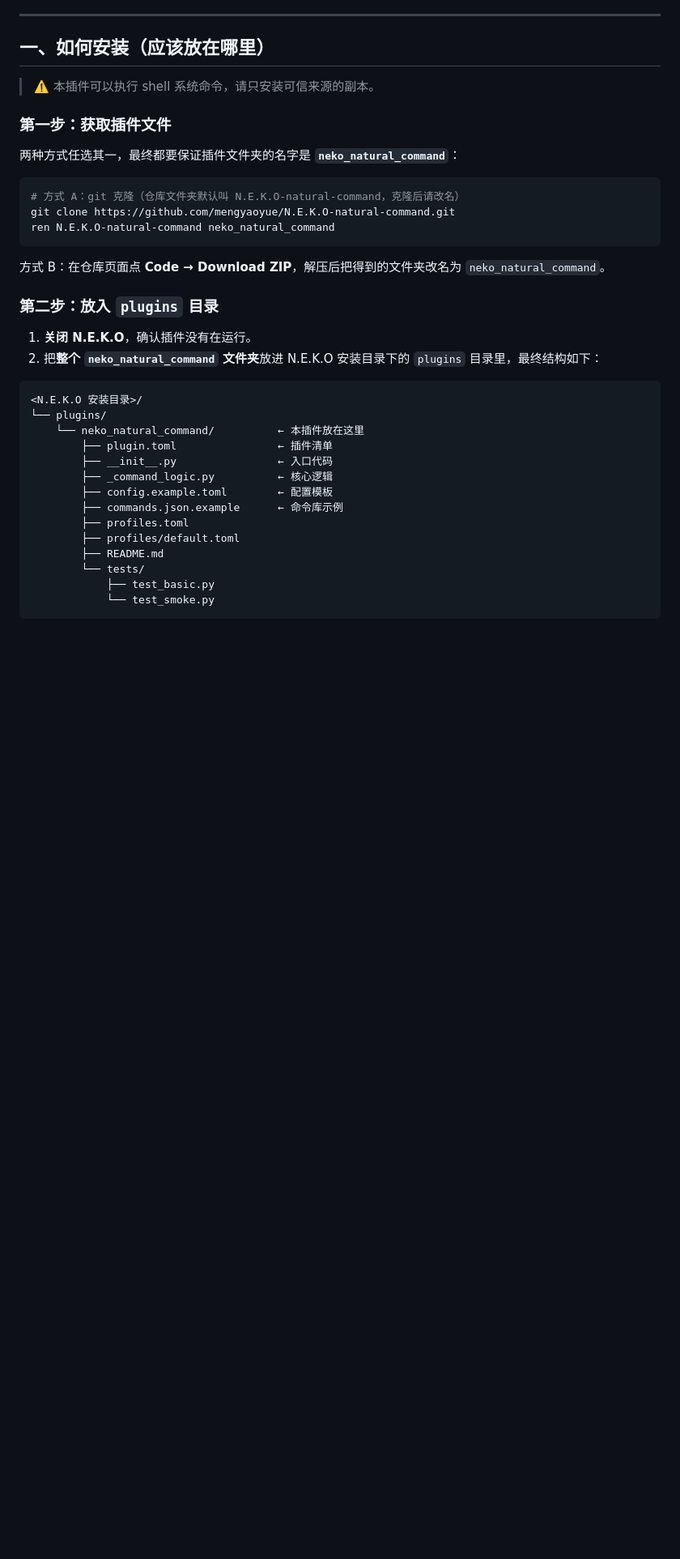
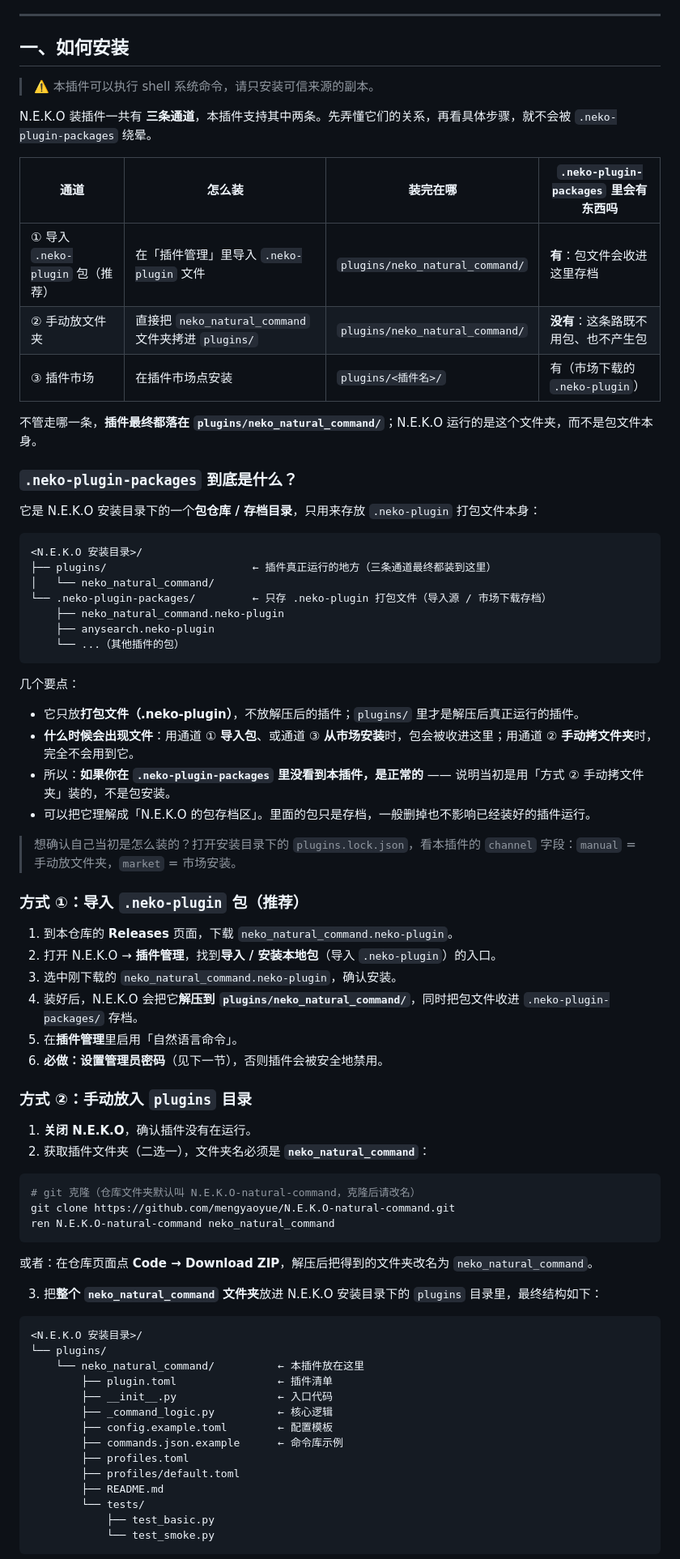
Before and after one commit to mengyaoyue/N.E.K.O-natural-command, a Markdown page: README.md, the part around one of its changes. Shown at 81% size. GitHub-like rendering; blank space fills up the shorter version.

Commit message:
docs: 安装说明改为双方式（导入 .neko-plugin 包 / 手动放入 plugins）并解释 .neko-plugin-packages

````diff
--- a/README.md
+++ b/README.md
@@ -9,26 +9,66 @@
 
 ---
 
-## 一、如何安装（应该放在哪里）
+## 一、如何安装
 
 > ⚠️ 本插件可以执行 shell 系统命令，请只安装可信来源的副本。
 
-### 第一步：获取插件文件
+N.E.K.O 装插件一共有 **三条通道**，本插件支持其中两条。先弄懂它们的关系，再看具体步骤，就不会被 `.neko-plugin-packages` 绕晕。
 
-两种方式任选其一，最终都要保证插件文件夹的名字是 **`neko_natural_command`**：
+| 通道 | 怎么装 | 装完在哪 | `.neko-plugin-packages` 里会有东西吗 |
+|------|--------|----------|--------------------------------------|
+| ① 导入 `.neko-plugin` 包（推荐） | 在「插件管理」里导入 `.neko-plugin` 文件 | `plugins/neko_natural_command/` | **有**：包文件会收进这里存档 |
+| ② 手动放文件夹 | 直接把 `neko_natural_command` 文件夹拷进 `plugins/` | `plugins/neko_natural_command/` | **没有**：这条路既不用包、也不产生包 |
+| ③ 插件市场 | 在插件市场点安装 | `plugins/<插件名>/` | 有（市场下载的 `.neko-plugin`） |
+
+不管走哪一条，**插件最终都落在 `plugins/neko_natural_command/`**；N.E.K.O 运行的是这个文件夹，而不是包文件本身。
+
+### `.neko-plugin-packages` 到底是什么？
+
+它是 N.E.K.O 安装目录下的一个**包仓库 / 存档目录**，只用来存放 `.neko-plugin` 打包文件本身：
+
+```text
+<N.E.K.O 安装目录>/
+├── plugins/                       ← 插件真正运行的地方（三条通道最终都装到这里）
+│   └── neko_natural_command/
+└── .neko-plugin-packages/         ← 只存 .neko-plugin 打包文件（导入源 / 市场下载存档）
+    ├── neko_natural_command.neko-plugin
+    ├── anysearch.neko-plugin
+    └── ...（其他插件的包）
+```
+
+几个要点：
+
+- 它只放**打包文件（.neko-plugin）**，不放解压后的插件；`plugins/` 里才是解压后真正运行的插件。
+- **什么时候会出现文件**：用通道 ① **导入包**、或通道 ③ **从市场安装**时，包会被收进这里；用通道 ② **手动拷文件夹**时，完全不会用到它。
+- 所以：**如果你在 `.neko-plugin-packages` 里没看到本插件，是正常的** —— 说明当初是用「方式 ② 手动拷文件夹」装的，不是包安装。
+- 可以把它理解成「N.E.K.O 的包存档区」。里面的包只是存档，一般删掉也不影响已经装好的插件运行。
+
+> 想确认自己当初是怎么装的？打开安装目录下的 `plugins.lock.json`，看本插件的 `channel` 字段：`manual` = 手动放文件夹，`market` = 市场安装。
+
+### 方式 ①：导入 `.neko-plugin` 包（推荐）
+
+1. 到本仓库的 **Releases** 页面，下载 `neko_natural_command.neko-plugin`。
+2. 打开 N.E.K.O → **插件管理**，找到**导入 / 安装本地包**（导入 `.neko-plugin`）的入口。
+3. 选中刚下载的 `neko_natural_command.neko-plugin`，确认安装。
+4. 装好后，N.E.K.O 会把它**解压到 `plugins/neko_natural_command/`**，同时把包文件收进 `.neko-plugin-packages/` 存档。
+5. 在**插件管理**里启用「自然语言命令」。
+6. **必做：设置管理员密码**（见下一节），否则插件会被安全地禁用。
+
+### 方式 ②：手动放入 `plugins` 目录
+
+1. **关闭 N.E.K.O**，确认插件没有在运行。
+2. 获取插件文件夹（二选一），文件夹名必须是 **`neko_natural_command`**：
 
 ```bash
-# 方式 A：git 克隆（仓库文件夹默认叫 N.E.K.O-natural-command，克隆后请改名）
+# git 克隆（仓库文件夹默认叫 N.E.K.O-natural-command，克隆后请改名）
 git clone https://github.com/mengyaoyue/N.E.K.O-natural-command.git
 ren N.E.K.O-natural-command neko_natural_command
 ```
 
-方式 B：在仓库页面点 **Code → Download ZIP**，解压后把得到的文件夹改名为 `neko_natural_command`。
+或者：在仓库页面点 **Code → Download ZIP**，解压后把得到的文件夹改名为 `neko_natural_command`。
 
-### 第二步：放入 `plugins` 目录
-
-1. **关闭 N.E.K.O**，确认插件没有在运行。
-2. 把**整个 `neko_natural_command` 文件夹**放进 N.E.K.O 安装目录下的 `plugins` 目录里，最终结构如下：
+3. 把**整个 `neko_natural_command` 文件夹**放进 N.E.K.O 安装目录下的 `plugins` 目录里，最终结构如下：
 
 ```
 <N.E.K.O 安装目录>/
````
Also changed, not shown: other parts of README.md (+1 -0 lines).
